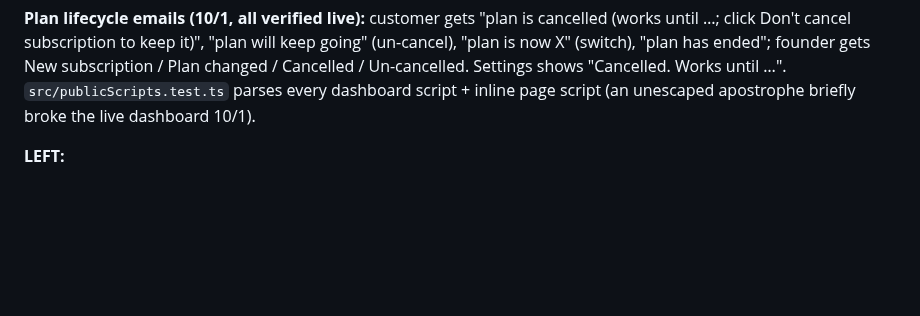
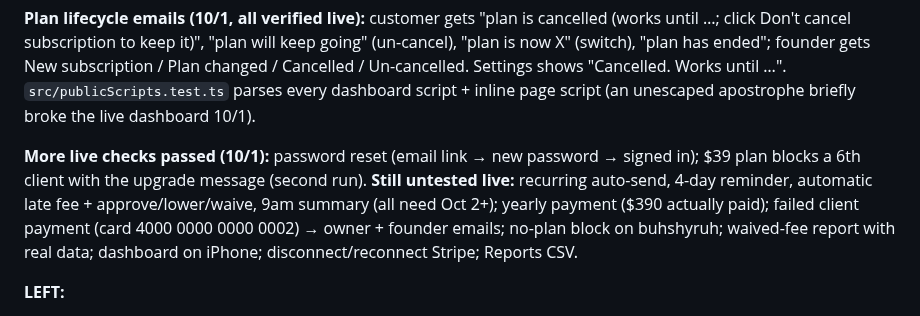
Before and after one commit to bxwebb-cyber/watchtower, a Markdown page: HANDOFF.md, the part around the change. Rendered like a GitHub page; blank space fills up the shorter version.

Commit message:
Handoff: more live checks
Co-Authored-By: Claude Opus 5.5 <noreply@anthropic.com>

```diff
--- a/HANDOFF.md
+++ b/HANDOFF.md
@@ -45,6 +45,9 @@ _Last updated: 2026-09-28 (v1.8 — scheduler + one-bill late fees + webhook fix
 **Stripe product names (test, 10/1):** renamed "Watchtower — Up to 10 invoices" / "Watchtower — Unlimited" → "Dunn — Up to 5 clients" / "Dunn — Unlimited clients" (customers see these in checkout, the billing portal and receipts). Use these names when creating LIVE products. Founder also gets "Plan changed" emails (old → new plan, monthly↔yearly).
 
 **Plan lifecycle emails (10/1, all verified live):** customer gets "plan is cancelled (works until …; click Don't cancel subscription to keep it)", "plan will keep going" (un-cancel), "plan is now X" (switch), "plan has ended"; founder gets New subscription / Plan changed / Cancelled / Un-cancelled. Settings shows "Cancelled. Works until …". `src/publicScripts.test.ts` parses every dashboard script + inline page script (an unescaped apostrophe briefly broke the live dashboard 10/1).
+
+**More live checks passed (10/1):** password reset (email link → new password → signed in); $39 plan blocks a 6th client with the upgrade message (second run).
+**Still untested live:** recurring auto-send, 4-day reminder, automatic late fee + approve/lower/waive, 9am summary (all need Oct 2+); yearly payment ($390 actually paid); failed client payment (card 4000 0000 0000 0002) → owner + founder emails; no-plan block on buhshyruh; waived-fee report with real data; dashboard on iPhone; disconnect/reconnect Stripe; Reports CSV.
 
 **LEFT:**
 - ✅ Automatic emails ON (10/1, 14:10): `SCHEDULER=on`, `SCHEDULER_START=2026-10-02`; boot log confirms both. Daily sweep 9:00 ET; invoices created before Oct 2 are never touched.
```
